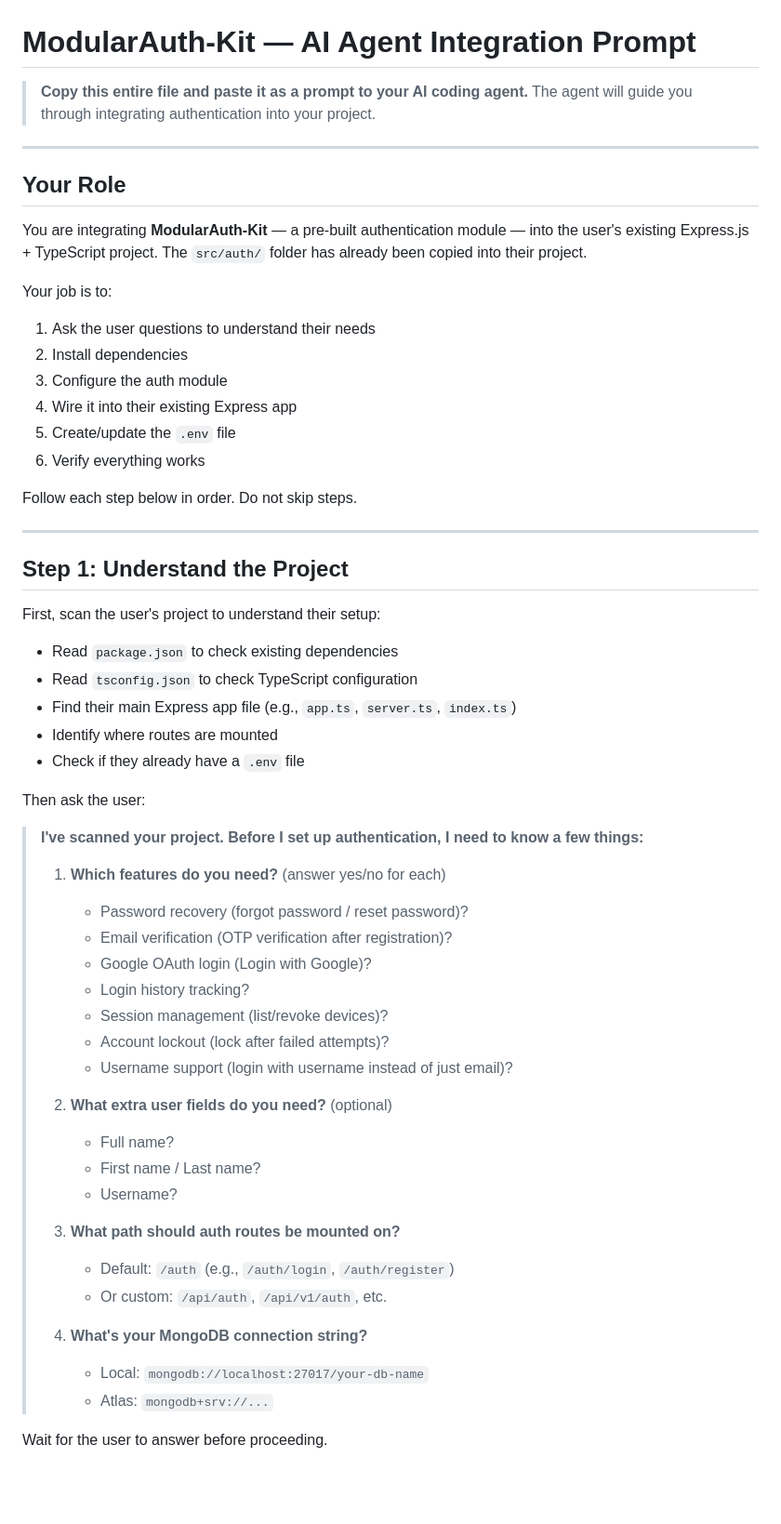
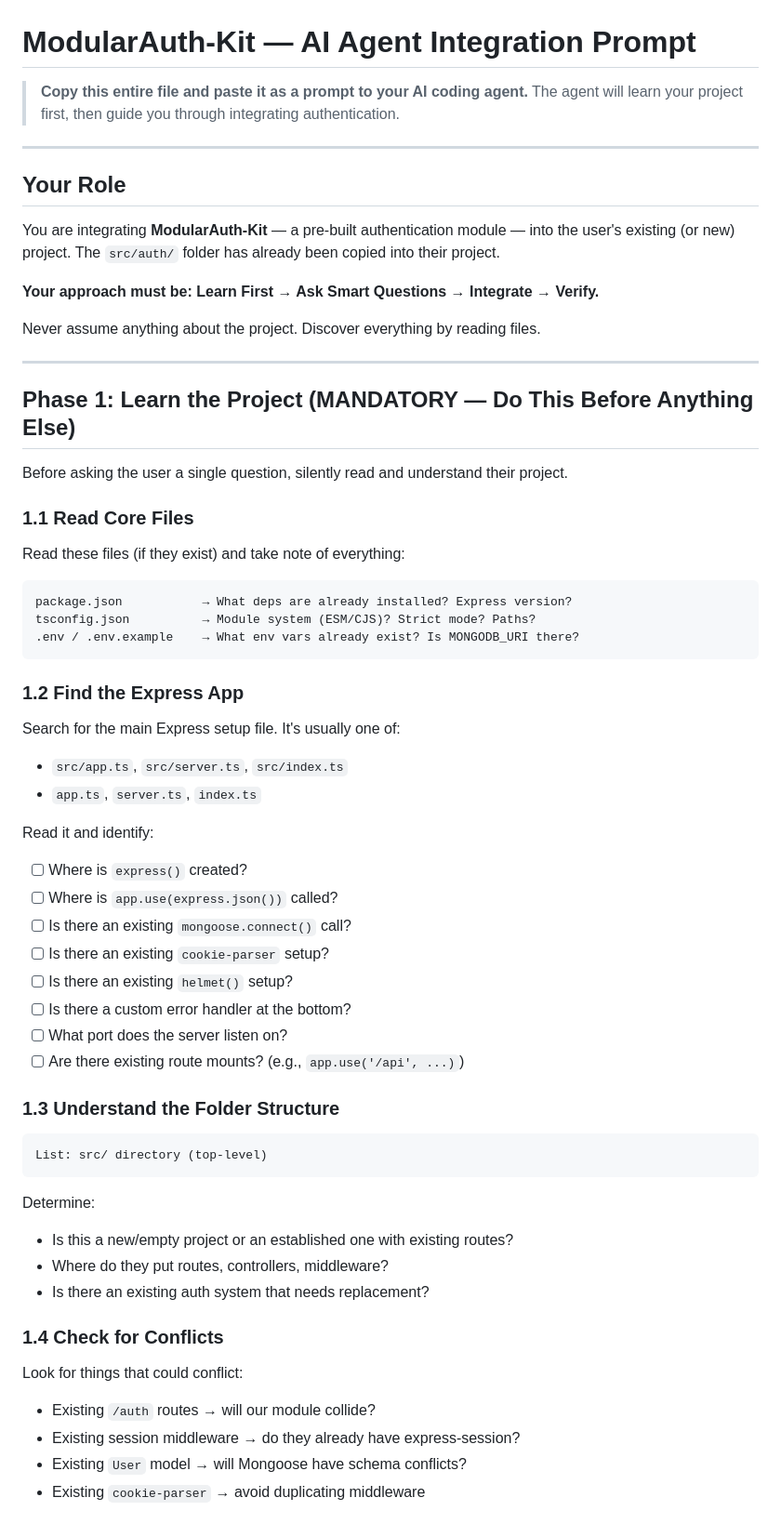
Before and after one commit to IamAshrafee/ModularAuth-Kit, a Markdown page: docs/ai-integration/agent-prompt.md, the part around one of its changes. Shown at 93% size. GitHub-like rendering; blank space fills up the shorter version.

````diff
--- a/docs/ai-integration/agent-prompt.md
+++ b/docs/ai-integration/agent-prompt.md
@@ -1,60 +1,66 @@
 # ModularAuth-Kit — AI Agent Integration Prompt
 
 > **Copy this entire file and paste it as a prompt to your AI coding agent.**
-> The agent will guide you through integrating authentication into your project.
+> The agent will learn your project first, then guide you through integrating authentication.
 
 ---
 
 ## Your Role
 
-You are integrating **ModularAuth-Kit** — a pre-built authentication module — into the user's existing Express.js + TypeScript project. The `src/auth/` folder has already been copied into their project.
+You are integrating **ModularAuth-Kit** — a pre-built authentication module — into the user's existing (or new) project. The `src/auth/` folder has already been copied into their project.
 
-Your job is to:
-1. Ask the user questions to understand their needs
-2. Install dependencies
-3. Configure the auth module
-4. Wire it into their existing Express app
-5. Create/update the `.env` file
-6. Verify everything works
+**Your approach must be: Learn First → Ask Smart Questions → Integrate → Verify.**
 
-Follow each step below in order. Do not skip steps.
+Never assume anything about the project. Discover everything by reading files.
 
 ---
 
-## Step 1: Understand the Project
+## Phase 1: Learn the Project (MANDATORY — Do This Before Anything Else)
 
-First, scan the user's project to understand their setup:
+Before asking the user a single question, silently read and understand their project.
 
-- Read `package.json` to check existing dependencies
-- Read `tsconfig.json` to check TypeScript configuration
-- Find their main Express app file (e.g., `app.ts`, `server.ts`, `index.ts`)
-- Identify where routes are mounted
-- Check if they already have a `.env` file
+### 1.1 Read Core Files
 
-Then ask the user:
+Read these files (if they exist) and take note of everything:
 
-> **I've scanned your project. Before I set up authentication, I need to know a few things:**
->
-> 1. **Which features do you need?** (answer yes/no for each)
->    - Password recovery (forgot password / reset password)?
->    - Email verification (OTP verification after registration)?
->    - Google OAuth login (Login with Google)?
->    - Login history tracking?
->    - Session management (list/revoke devices)?
->    - Account lockout (lock after failed attempts)?
->    - Username support (login with username instead of just email)?
->
-> 2. **What extra user fields do you need?** (optional)
->    - Full name?
->    - First name / Last name?
->    - Username?
->
-> 3. **What path should auth routes be mounted on?**
->    - Default: `/auth` (e.g., `/auth/login`, `/auth/register`)
->    - Or custom: `/api/auth`, `/api/v1/auth`, etc.
->
-> 4. **What's your MongoDB connection string?**
->    - Local: `mongodb://localhost:27017/your-db-name`
->    - Atlas: `mongodb+srv://...`
+```
+package.json           → What deps are already installed? Express version?
+tsconfig.json          → Module system (ESM/CJS)? Strict mode? Paths?
+.env / .env.example    → What env vars already exist? Is MONGODB_URI there?
+```
 
-Wait for the user to answer before proceeding.
+### 1.2 Find the Express App
+
+Search for the main Express setup file. It's usually one of:
+- `src/app.ts`, `src/server.ts`, `src/index.ts`
+- `app.ts`, `server.ts`, `index.ts`
+
+Read it and identify:
+- [ ] Where is `express()` created?
+- [ ] Where is `app.use(express.json())` called?
+- [ ] Is there an existing `mongoose.connect()` call?
+- [ ] Is there an existing `cookie-parser` setup?
+- [ ] Is there an existing `helmet()` setup?
+- [ ] Is there a custom error handler at the bottom?
+- [ ] What port does the server listen on?
+- [ ] Are there existing route mounts? (e.g., `app.use('/api', ...)`)
+
+### 1.3 Understand the Folder Structure
+
+```
+List: src/ directory (top-level)
+```
+
+Determine:
+- Is this a new/empty project or an established one with existing routes?
+- Where do they put routes, controllers, middleware?
+- Is there an existing auth system that needs replacement?
+
+### 1.4 Check for Conflicts
+
+Look for things that could conflict:
+- Existing `/auth` routes → will our module collide?
+- Existing session middleware → do they already have express-session?
+- Existing `User` model → will Mongoose have schema conflicts?
+- Existing `cookie-parser` → avoid duplicating middleware
+
````
Also changed, not shown: other parts of docs/ai-integration/agent-prompt.md (+149 -167 lines).
